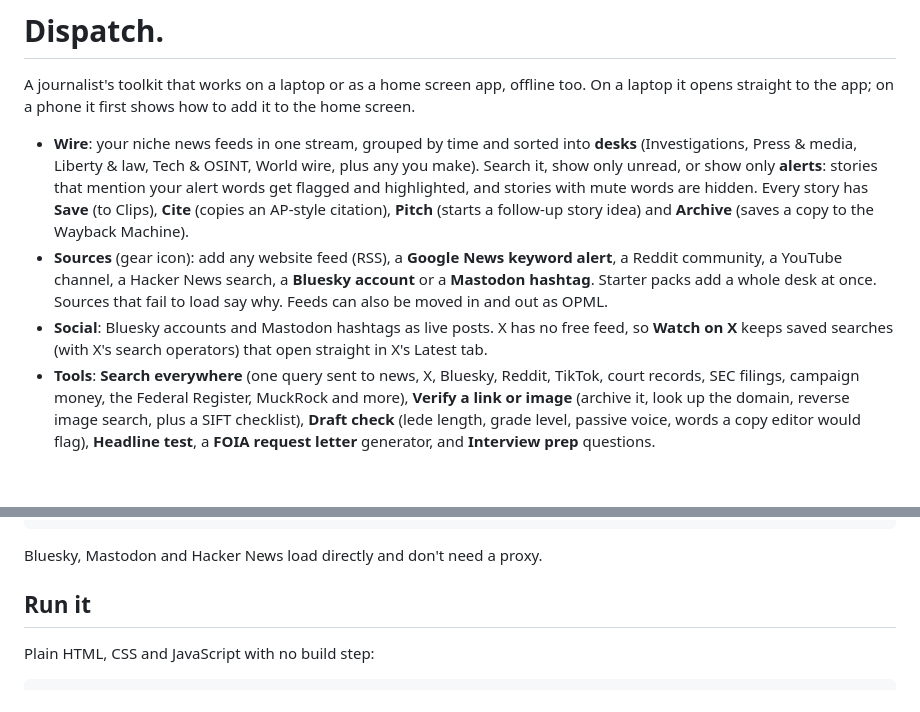
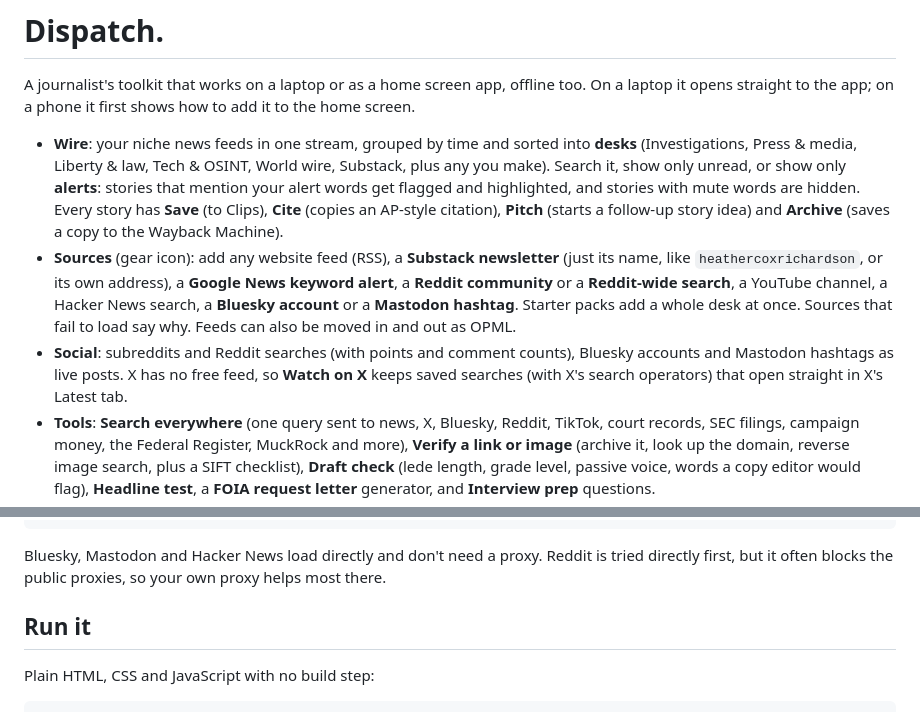
Before and after one commit to tatekalani-byte/Dispatch, a Markdown page: README.md, 2 parts joined by grey strips. Rendered like a GitHub page; blank space fills up the shorter version.

Commit message:
README: Substack and Reddit sources
Co-Authored-By: Claude Opus 5.5 <noreply@anthropic.com>
Claude-Session: https://claude.ai/code/session_019DkuSoRsuSgAK9ccDivpBD

````diff
--- a/README.md
+++ b/README.md
@@ -2,9 +2,9 @@
 
 A journalist's toolkit that works on a laptop or as a home screen app, offline too. On a laptop it opens straight to the app; on a phone it first shows how to add it to the home screen.
 
-- **Wire**: your niche news feeds in one stream, grouped by time and sorted into **desks** (Investigations, Press & media, Liberty & law, Tech & OSINT, World wire, plus any you make). Search it, show only unread, or show only **alerts**: stories that mention your alert words get flagged and highlighted, and stories with mute words are hidden. Every story has **Save** (to Clips), **Cite** (copies an AP-style citation), **Pitch** (starts a follow-up story idea) and **Archive** (saves a copy to the Wayback Machine).
-- **Sources** (gear icon): add any website feed (RSS), a **Google News keyword alert**, a Reddit community, a YouTube channel, a Hacker News search, a **Bluesky account** or a **Mastodon hashtag**. Starter packs add a whole desk at once. Sources that fail to load say why. Feeds can also be moved in and out as OPML.
-- **Social**: Bluesky accounts and Mastodon hashtags as live posts. X has no free feed, so **Watch on X** keeps saved searches (with X's search operators) that open straight in X's Latest tab.
+- **Wire**: your niche news feeds in one stream, grouped by time and sorted into **desks** (Investigations, Press & media, Liberty & law, Tech & OSINT, World wire, Substack, plus any you make). Search it, show only unread, or show only **alerts**: stories that mention your alert words get flagged and highlighted, and stories with mute words are hidden. Every story has **Save** (to Clips), **Cite** (copies an AP-style citation), **Pitch** (starts a follow-up story idea) and **Archive** (saves a copy to the Wayback Machine).
+- **Sources** (gear icon): add any website feed (RSS), a **Substack newsletter** (just its name, like `heathercoxrichardson`, or its own address), a **Google News keyword alert**, a **Reddit community** or a **Reddit-wide search**, a YouTube channel, a Hacker News search, a **Bluesky account** or a **Mastodon hashtag**. Starter packs add a whole desk at once. Sources that fail to load say why. Feeds can also be moved in and out as OPML.
+- **Social**: subreddits and Reddit searches (with points and comment counts), Bluesky accounts and Mastodon hashtags as live posts. X has no free feed, so **Watch on X** keeps saved searches (with X's search operators) that open straight in X's Latest tab.
 - **Tools**: **Search everywhere** (one query sent to news, X, Bluesky, Reddit, TikTok, court records, SEC filings, campaign money, the Federal Register, MuckRock and more), **Verify a link or image** (archive it, look up the domain, reverse image search, plus a SIFT checklist), **Draft check** (lede length, grade level, passive voice, words a copy editor would flag), **Headline test**, a **FOIA request letter** generator, and **Interview prep** questions.
 - **Notebook**: **Pitches** that move from Idea to Reporting to Writing to Filed, **Clips** with notes and tags (exportable as Markdown), and a **Sources** list of people, stalest contact first.
 - **Learn**: stories read today, a daily streak and a 7-day chart, a daily **lede drill**, 15 short lessons (news values, ledes, interviewing, attribution, records requests, verification, ethics, libel, source safety, beats, pitching, clips), and links to training and legal help.
@@ -27,7 +27,7 @@ export default {
 };
 ```
 
-Bluesky, Mastodon and Hacker News load directly and don't need a proxy.
+Bluesky, Mastodon and Hacker News load directly and don't need a proxy. Reddit is tried directly first, but it often blocks the public proxies, so your own proxy helps most there.
 
 ## Run it
 Plain HTML, CSS and JavaScript with no build step:
````
